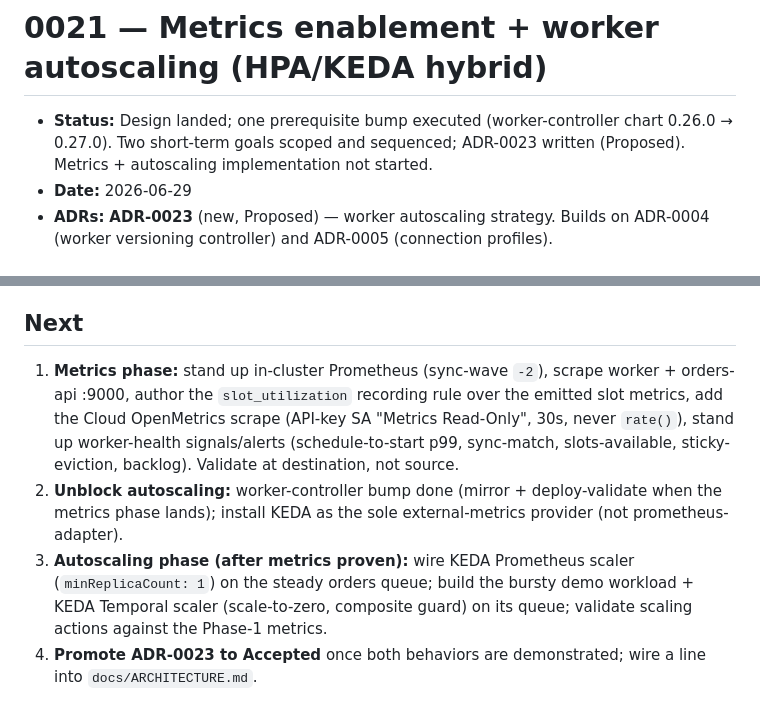
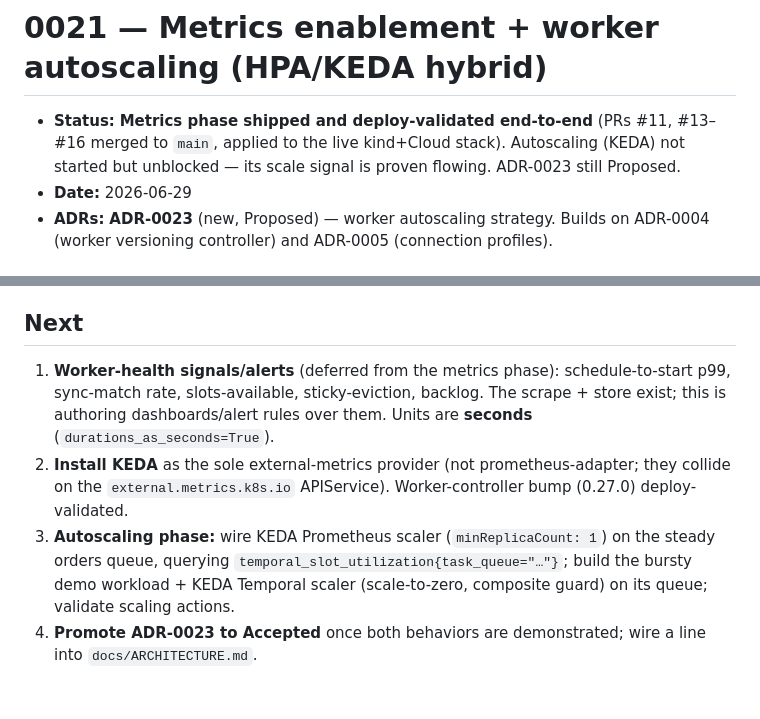
Before and after one commit to cvilenio/temporal-production-local, a Markdown page: ai_checkpoints/0021-metrics-and-worker-autoscaling.md, 2 parts joined by grey strips. Drawn GitHub-style.

```diff
--- a/ai_checkpoints/0021-metrics-and-worker-autoscaling.md
+++ b/ai_checkpoints/0021-metrics-and-worker-autoscaling.md
@@ -1,8 +1,8 @@
 # 0021 — Metrics enablement + worker autoscaling (HPA/KEDA hybrid)
 
-- **Status:** Design landed; one prerequisite bump executed (worker-controller chart 0.26.0 →
-  0.27.0). Two short-term goals scoped and sequenced; ADR-0023 written (Proposed). Metrics +
-  autoscaling implementation not started.
+- **Status:** **Metrics phase shipped and deploy-validated end-to-end** (PRs #11, #13–#16 merged to
+  `main`, applied to the live kind+Cloud stack). Autoscaling (KEDA) not started but unblocked — its
+  scale signal is proven flowing. ADR-0023 still Proposed.
 - **Date:** 2026-06-29
 - **ADRs:** **ADR-0023** (new, Proposed) — worker autoscaling strategy. Builds on ADR-0004 (worker
   versioning controller) and ADR-0005 (connection profiles).
@@ -64,14 +109,12 @@
 ## Next
 
-1. **Metrics phase:** stand up in-cluster Prometheus (sync-wave `-2`), scrape worker + orders-api
-   :9000, author the `slot_utilization` recording rule over the emitted slot metrics, add the Cloud
-   OpenMetrics scrape (API-key SA "Metrics Read-Only", 30s, never `rate()`), stand up worker-health
-   signals/alerts (schedule-to-start p99, sync-match, slots-available, sticky-eviction, backlog).
-   Validate at destination, not source.
-2. **Unblock autoscaling:** worker-controller bump done (mirror + deploy-validate when the metrics
-   phase lands); install KEDA as the sole external-metrics provider (not prometheus-adapter).
-3. **Autoscaling phase (after metrics proven):** wire KEDA Prometheus scaler (`minReplicaCount: 1`)
-   on the steady orders queue; build the bursty demo workload + KEDA Temporal scaler (scale-to-zero,
-   composite guard) on its queue; validate scaling actions against the Phase-1 metrics.
+1. **Worker-health signals/alerts** (deferred from the metrics phase): schedule-to-start p99,
+   sync-match rate, slots-available, sticky-eviction, backlog. The scrape + store exist; this is
+   authoring dashboards/alert rules over them. Units are **seconds** (`durations_as_seconds=True`).
+2. **Install KEDA** as the sole external-metrics provider (not prometheus-adapter; they collide on
+   the `external.metrics.k8s.io` APIService). Worker-controller bump (0.27.0) deploy-validated.
+3. **Autoscaling phase:** wire KEDA Prometheus scaler (`minReplicaCount: 1`) on the steady orders
+   queue, querying `temporal_slot_utilization{task_queue="…"}`; build the bursty demo workload + KEDA
+   Temporal scaler (scale-to-zero, composite guard) on its queue; validate scaling actions.
 4. **Promote ADR-0023 to Accepted** once both behaviors are demonstrated; wire a line into
    `docs/ARCHITECTURE.md`.
```
Also changed, not shown: other parts of ai_checkpoints/0021-metrics-and-worker-autoscaling.md (+49 -4 lines).
